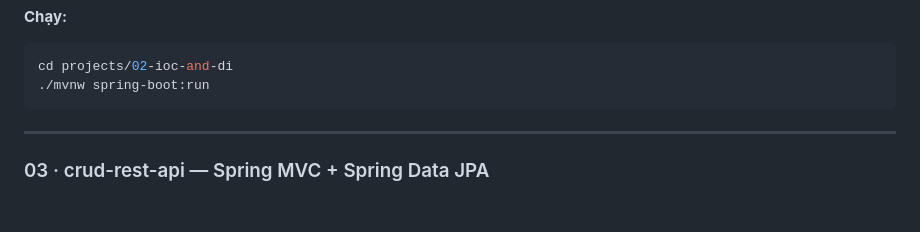
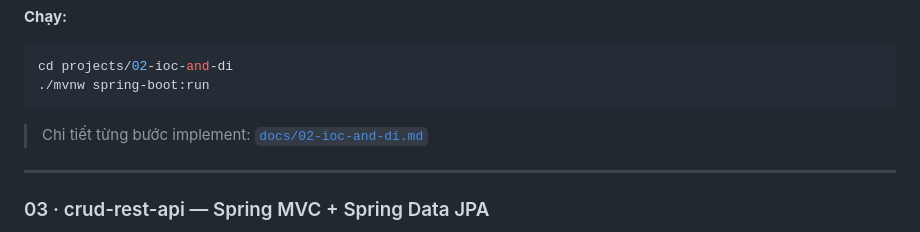
Before and after one commit to maaitlunghau/java-spring-ecosystem-fundamentals, a Markdown page: README.md, the part around the change. Rendered like a GitHub page; blank space fills up the shorter version.

````diff
--- a/README.md
+++ b/README.md
@@ -159,6 +159,8 @@ sequenceDiagram
 cd projects/02-ioc-and-di
 ./mvnw spring-boot:run
 ```
+
+> Chi tiết từng bước implement: [`docs/02-ioc-and-di.md`](docs/02-ioc-and-di.md)
 
 ---
 
````
Also changed, not shown: docs/02-ioc-and-di.md (added, +447 -0 lines).
